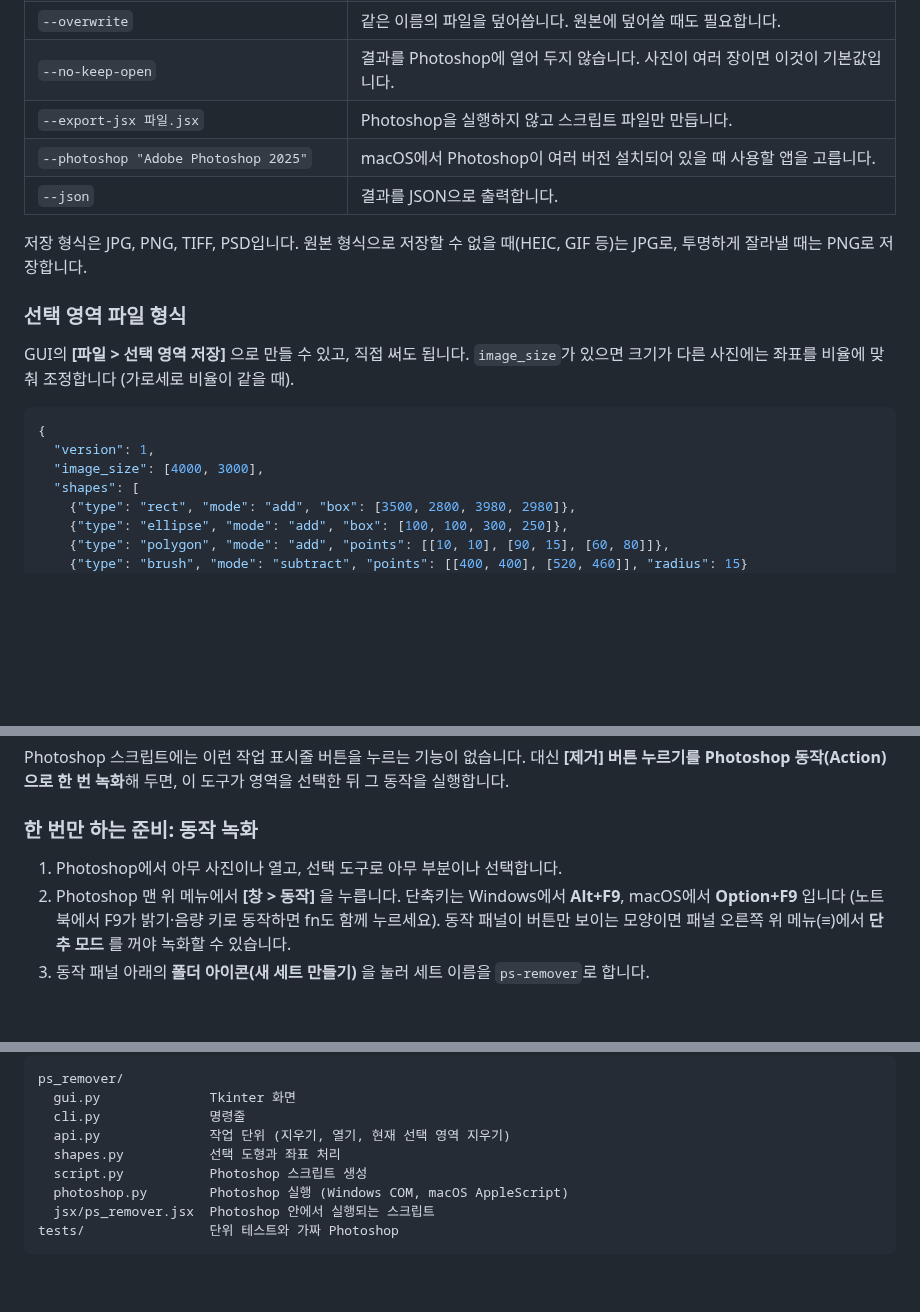
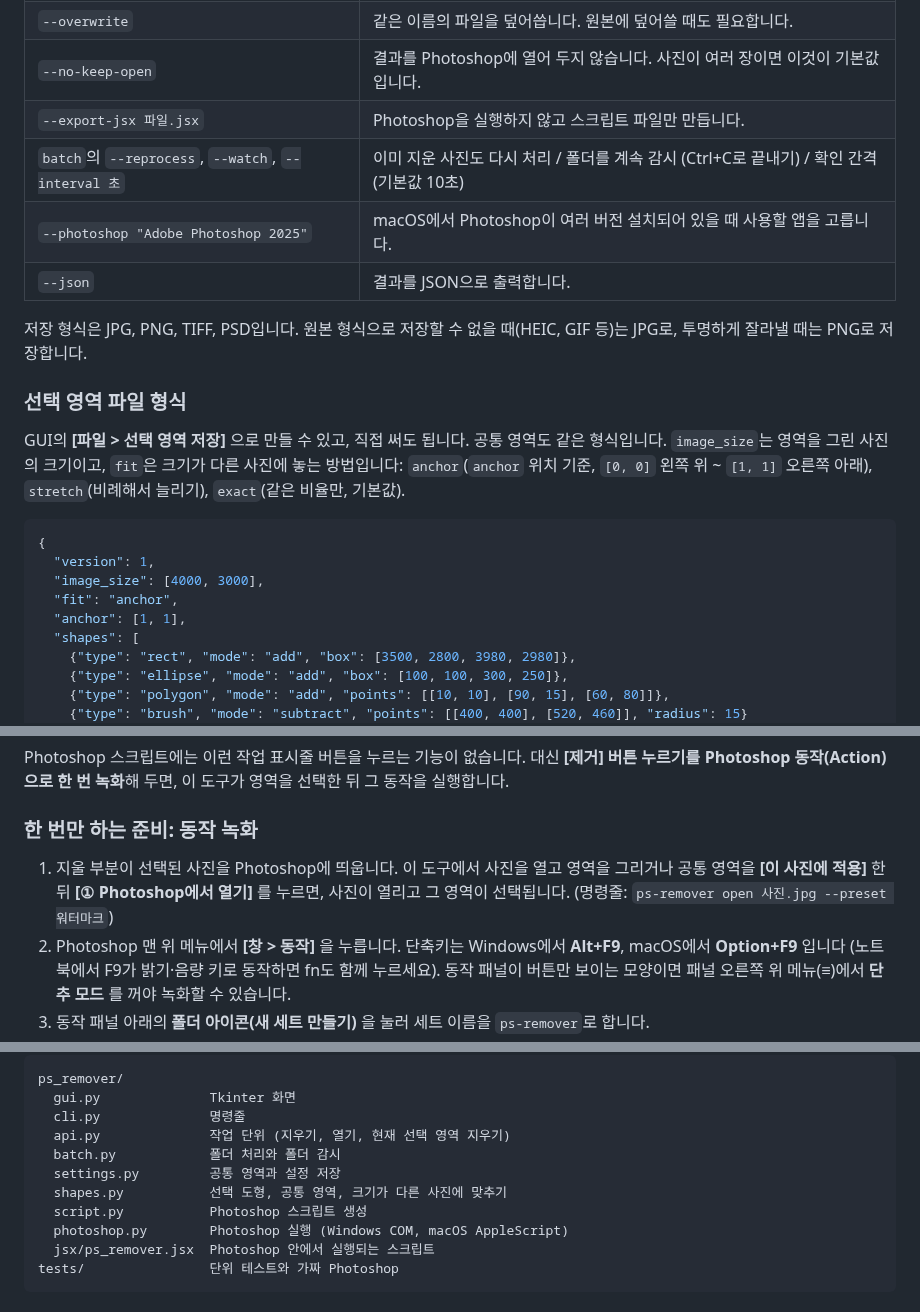
Before and after one commit to danielespaciokr-droid/danielespaciokr, a Markdown page: README.md, 3 parts joined by grey strips. Drawn GitHub-style; blank space fills up the shorter version.

````diff
--- a/README.md
+++ b/README.md
@@ -120,6 +160,7 @@ ps-remover remove-selection --output 결과.png
 | `--overwrite` | 같은 이름의 파일을 덮어씁니다. 원본에 덮어쓸 때도 필요합니다. |
 | `--no-keep-open` | 결과를 Photoshop에 열어 두지 않습니다. 사진이 여러 장이면 이것이 기본값입니다. |
 | `--export-jsx 파일.jsx` | Photoshop을 실행하지 않고 스크립트 파일만 만듭니다. |
+| `batch`의 `--reprocess`, `--watch`, `--interval 초` | 이미 지운 사진도 다시 처리 / 폴더를 계속 감시 (Ctrl+C로 끝내기) / 확인 간격 (기본값 10초) |
 | `--photoshop "Adobe Photoshop 2025"` | macOS에서 Photoshop이 여러 버전 설치되어 있을 때 사용할 앱을 고릅니다. |
 | `--json` | 결과를 JSON으로 출력합니다. |
 
@@ -127,12 +168,14 @@ ps-remover remove-selection --output 결과.png
 
 ### 선택 영역 파일 형식
 
-GUI의 **[파일 > 선택 영역 저장]** 으로 만들 수 있고, 직접 써도 됩니다. `image_size`가 있으면 크기가 다른 사진에는 좌표를 비율에 맞춰 조정합니다 (가로세로 비율이 같을 때).
+GUI의 **[파일 > 선택 영역 저장]** 으로 만들 수 있고, 직접 써도 됩니다. 공통 영역도 같은 형식입니다. `image_size`는 영역을 그린 사진의 크기이고, `fit`은 크기가 다른 사진에 놓는 방법입니다: `anchor`(`anchor` 위치 기준, `[0, 0]` 왼쪽 위 ~ `[1, 1]` 오른쪽 아래), `stretch`(비례해서 늘리기), `exact`(같은 비율만, 기본값).
 
 ```json
 {
   "version": 1,
   "image_size": [4000, 3000],
+  "fit": "anchor",
+  "anchor": [1, 1],
   "shapes": [
     {"type": "rect", "mode": "add", "box": [3500, 2800, 3980, 2980]},
     {"type": "ellipse", "mode": "add", "box": [100, 100, 300, 250]},
@@ -152,7 +195,7 @@ Photoshop 스크립트에는 이런 작업 표시줄 버튼을 누르는 기능
 
 ### 한 번만 하는 준비: 동작 녹화
 
-1. Photoshop에서 아무 사진이나 열고, 선택 도구로 아무 부분이나 선택합니다.
+1. 지울 부분이 선택된 사진을 Photoshop에 띄웁니다. 이 도구에서 사진을 열고 영역을 그리거나 공통 영역을 **[이 사진에 적용]** 한 뒤 **[① Photoshop에서 열기]** 를 누르면, 사진이 열리고 그 영역이 선택됩니다. (명령줄: `ps-remover open 사진.jpg --preset 워터마크`)
 2. Photoshop 맨 위 메뉴에서 **[창 > 동작]** 을 누릅니다. 단축키는 Windows에서 **Alt+F9**, macOS에서 **Option+F9** 입니다 (노트북에서 F9가 밝기·음량 키로 동작하면 fn도 함께 누르세요). 동작 패널이 버튼만 보이는 모양이면 패널 오른쪽 위 메뉴(≡)에서 **단추 모드** 를 꺼야 녹화할 수 있습니다.
 3. 동작 패널 아래의 **폴더 아이콘(새 세트 만들기)** 을 눌러 세트 이름을 `ps-remover`로 합니다.
 4. 그 세트를 고른 채 **+ 아이콘(새 동작 만들기)** 을 누르고, 이름을 `제거`로 한 뒤 **[기록]** 을 누릅니다.
@@ -221,7 +266,9 @@ ps_remover/
   gui.py              Tkinter 화면
   cli.py              명령줄
   api.py              작업 단위 (지우기, 열기, 현재 선택 영역 지우기)
-  shapes.py           선택 도형과 좌표 처리
+  batch.py            폴더 처리와 폴더 감시
+  settings.py         공통 영역과 설정 저장
+  shapes.py           선택 도형, 공통 영역, 크기가 다른 사진에 맞추기
   script.py           Photoshop 스크립트 생성
   photoshop.py        Photoshop 실행 (Windows COM, macOS AppleScript)
   jsx/ps_remover.jsx  Photoshop 안에서 실행되는 스크립트
````
Also changed, not shown: other parts of README.md (+49 -7 lines), docs/screenshot.png, 14 other files.
